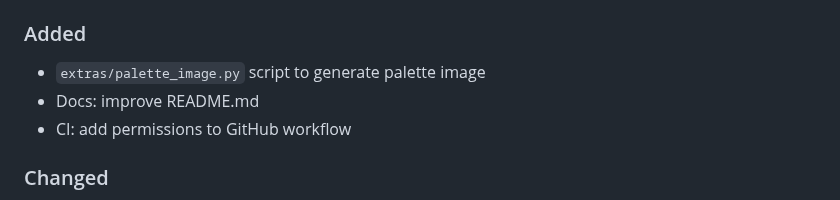
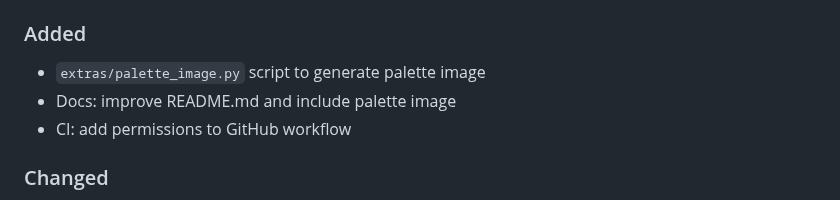
Before and after one commit to elliot-100/material-color-palette, a Markdown page: CHANGELOG.md, the part around the change. GitHub-like rendering.

```diff
--- a/CHANGELOG.md
+++ b/CHANGELOG.md
@@ -13,7 +13,7 @@ Pre-release versions aren't necessarily included.
 ### Added
 
 - `extras/palette_image.py` script to generate palette image
-- Docs: improve README.md
+- Docs: improve README.md and include palette image
 - CI: add permissions to GitHub workflow
 
 ### Changed
```
Also changed, not shown: README.md (+5 -1 lines), docs-assets/palette.png (added).
